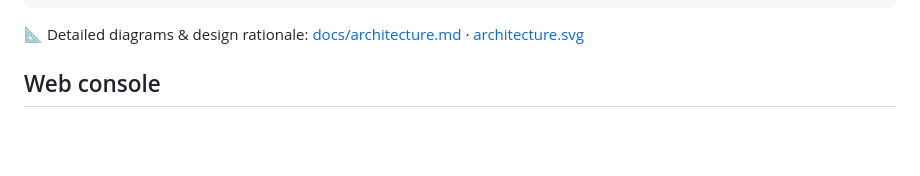
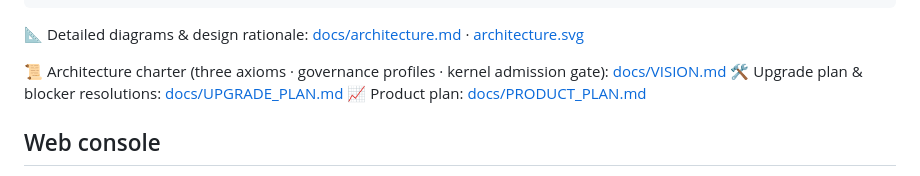
Before and after one commit to K1213213/Orbit-Runtime, a Markdown page: README.md, the part around the change. Drawn GitHub-style; blank space fills up the shorter version.

Commit message:
docs: link architecture charter and upgrade plan from bilingual READMEs

````diff
--- a/README.md
+++ b/README.md
@@ -37,6 +37,10 @@ runtime_host (top-level host)
 ```
 
 📐 Detailed diagrams & design rationale: [docs/architecture.md](./docs/architecture.md) · [architecture.svg](./docs/architecture.svg)
+
+📜 Architecture charter (three axioms · governance profiles · kernel admission gate): [docs/VISION.md](./docs/VISION.md)
+🛠 Upgrade plan & blocker resolutions: [docs/UPGRADE_PLAN.md](./docs/UPGRADE_PLAN.md)
+📈 Product plan: [docs/PRODUCT_PLAN.md](./docs/PRODUCT_PLAN.md)
 
 ## Web console
 
````
Also changed, not shown: README.zh-CN.md (+4 -0 lines).
